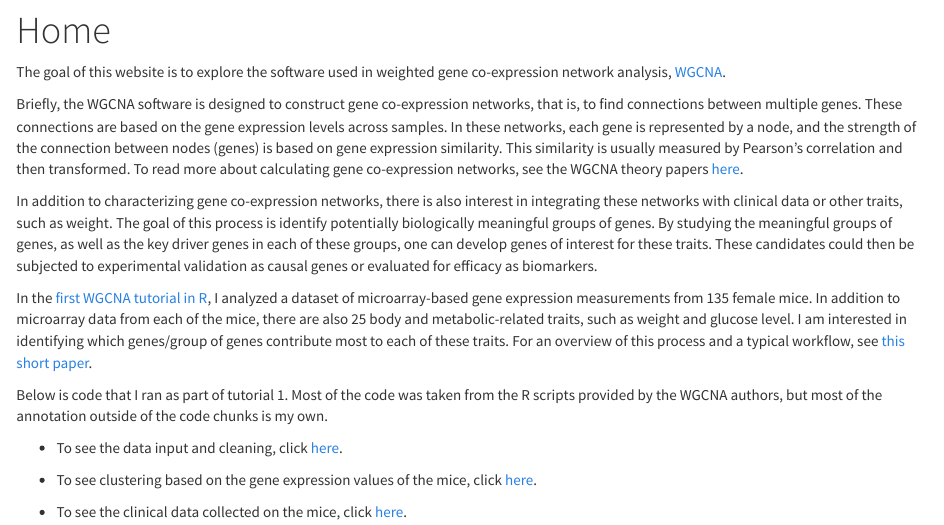
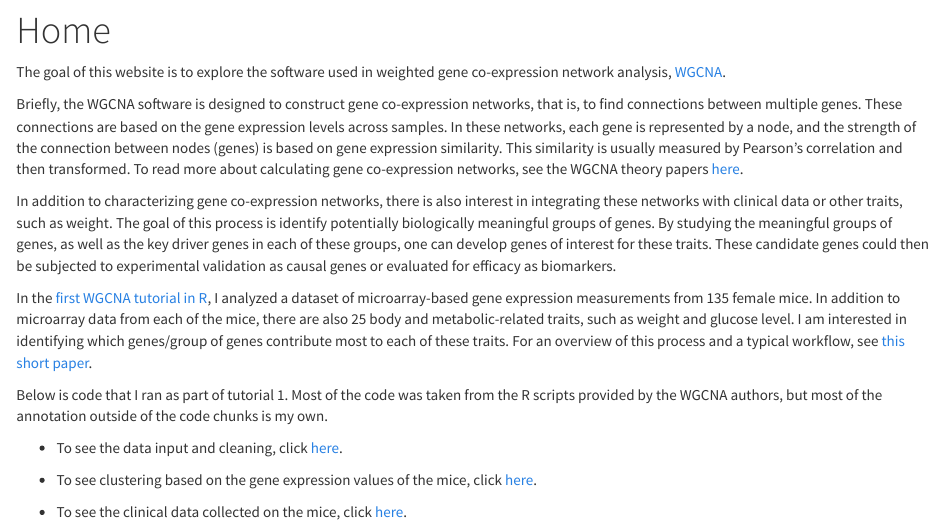
Before and after one commit to Lauren-Blake/Explore_WGCNA, an R Markdown document (analysis/index.Rmd): the page in a window 1100 px wide, from 80 px down. Rendered offline with R 4.5, knitr and Pandoc, with nearby package versions.

Commit message:
Update grammar

```diff
--- a/analysis/index.Rmd
+++ b/analysis/index.Rmd
@@ -9,7 +9,7 @@ The goal of this website is to explore the software used in weighted gene co-exp
 
 Briefly, the WGCNA software is designed to construct gene co-expression networks, that is, to find connections between multiple genes. These connections are based on the gene expression levels across samples. In these networks, each gene is represented by a node, and the strength of the connection between nodes (genes) is based on gene expression similarity. This similarity is usually measured by Pearson's correlation and then transformed. To read more about calculating gene co-expression networks, see the WGCNA theory papers [here](https://labs.genetics.ucla.edu/horvath/CoexpressionNetwork/).
 
-In addition to characterizing gene co-expression networks, there is also interest in integrating these networks with clinical data or other traits, such as weight. The goal of this process is identify potentially biologically meaningful groups of genes. By studying the meaningful groups of genes, as well as the key driver genes in each of these groups, one can develop genes of interest for these traits. These candidates could then be subjected to experimental validation as causal genes or evaluated for efficacy as biomarkers.
+In addition to characterizing gene co-expression networks, there is also interest in integrating these networks with clinical data or other traits, such as weight. The goal of this process is identify potentially biologically meaningful groups of genes. By studying the meaningful groups of genes, as well as the key driver genes in each of these groups, one can develop genes of interest for these traits. These candidate genes could then be subjected to experimental validation as causal genes or evaluated for efficacy as biomarkers.
 
 In the [first WGCNA tutorial in R](https://labs.genetics.ucla.edu/horvath/CoexpressionNetwork/Rpackages/WGCNA/Tutorials/), I analyzed a dataset of microarray-based gene expression measurements from 135 female mice. In addition to microarray data from each of the mice, there are also 25 body and metabolic-related traits, such as weight and glucose level. I am interested in identifying which genes/group of genes contribute most to each of these traits. For an overview of this process and a typical workflow, see [this short paper](https://labs.genetics.ucla.edu/horvath/CoexpressionNetwork/Rpackages/WGCNA/Tutorials/Simulated-00-Background.pdf).
 
```
